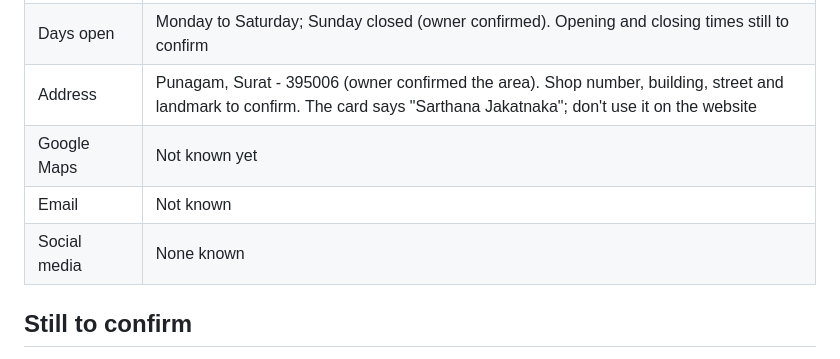
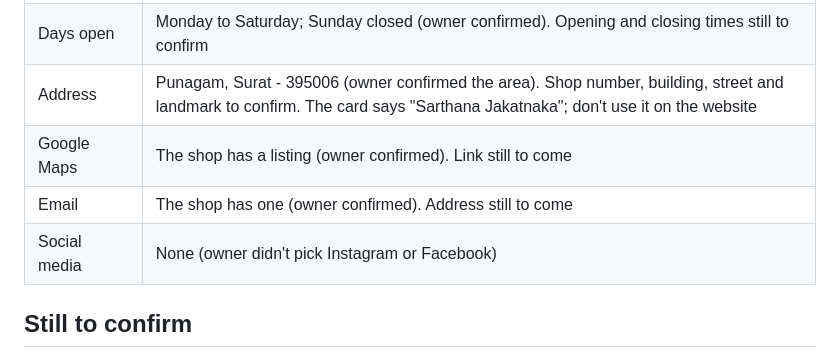
Before and after one commit to PradipDj432/gujarat-sales, a Markdown page: business.md, the part around the change. Drawn GitHub-style.

Commit message:
Note Google Maps listing and email as waiting on owner
Co-Authored-By: Claude Sonnet 5.5 <noreply@anthropic.com>
Claude-Session: https://claude.ai/code/session_011qhc7mvVxtcCxb6D148EzN

```diff
--- a/business.md
+++ b/business.md
@@ -64,9 +64,9 @@ Used as the starting point for the website's look (D-008).
 | WhatsApp | +91 78629 37030, used for the website's Call and WhatsApp buttons (owner confirmed; D-005) |
 | Days open | Monday to Saturday; Sunday closed (owner confirmed). Opening and closing times still to confirm |
 | Address | Punagam, Surat - 395006 (owner confirmed the area). Shop number, building, street and landmark to confirm. The card says "Sarthana Jakatnaka"; don't use it on the website |
-| Google Maps | Not known yet |
-| Email | Not known |
-| Social media | None known |
+| Google Maps | The shop has a listing (owner confirmed). Link still to come |
+| Email | The shop has one (owner confirmed). Address still to come |
+| Social media | None (owner didn't pick Instagram or Facebook) |
 
 ## Still to confirm
 Tracked in `backlog.md`. Don't put these on the website until the owner confirms them.
```
Also changed, not shown: backlog.md (+3 -2 lines), progress.md (+1 -1 lines).
